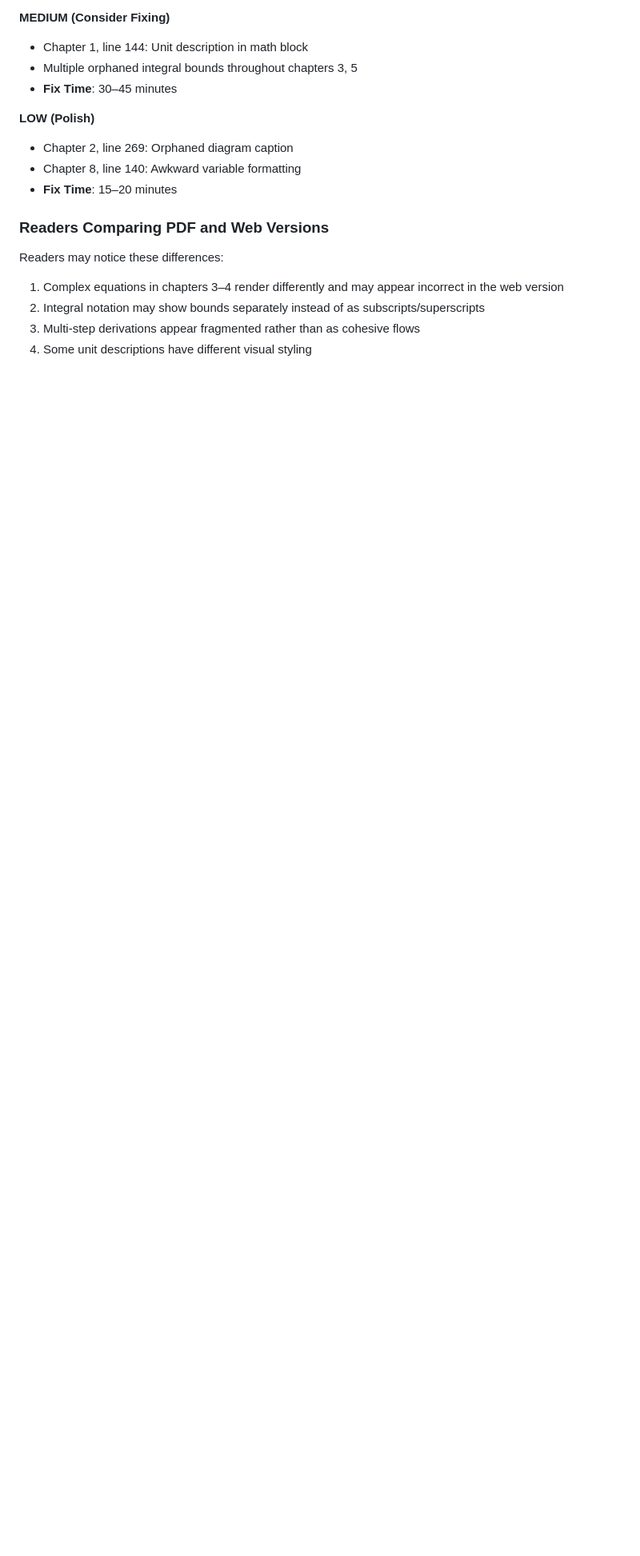
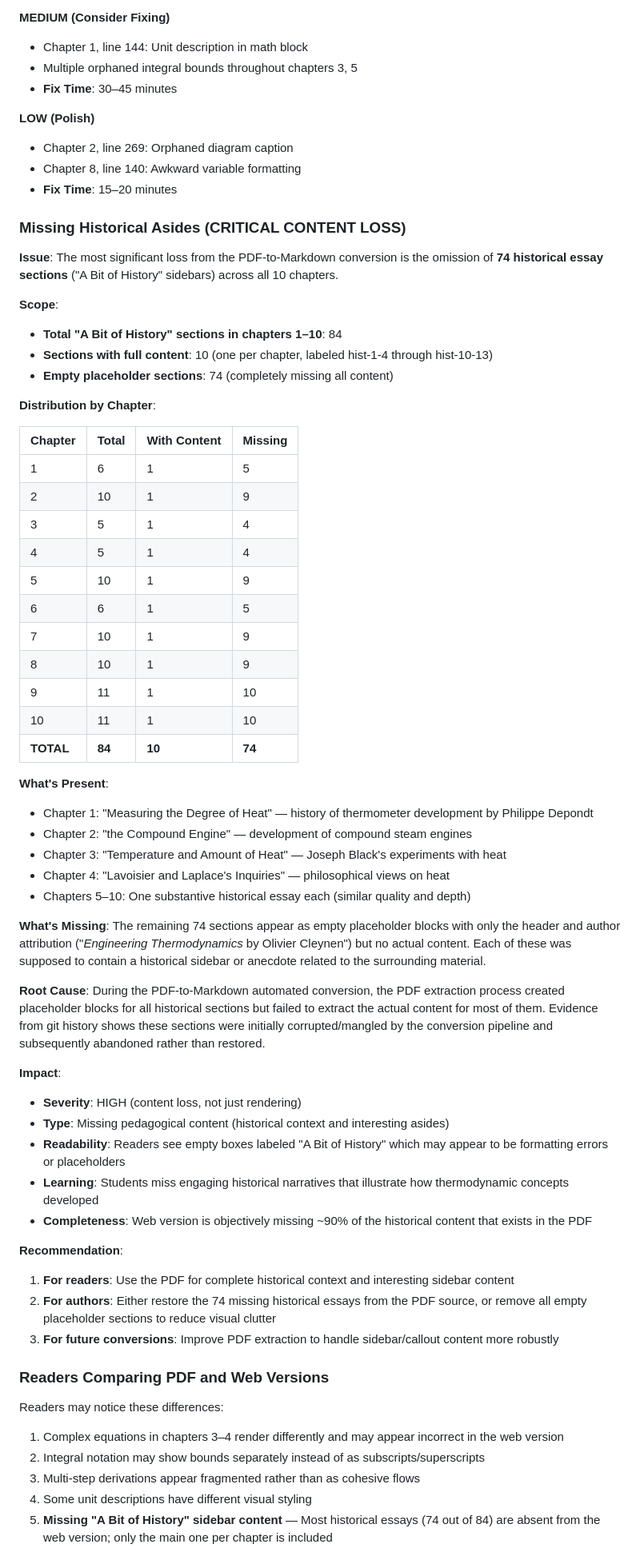
Before and after one commit to QuadriviumPress/thermodynamics, a Markdown page: appendices/app-a8-errata-change-log.md, the part around one of its changes. Shown at 80% size. Rendered like a GitHub page; blank space fills up the shorter version.

Commit message:
Document critical content loss: 74 missing historical asides in web version.
The PDF-to-Markdown conversion created placeholder sections for 84 historical
essays across the 10 chapters but only preserved content for 10 of them (one per
chapter). The remaining 74 "A Bit of History" sections appear as empty
placeholders in the web version while the PDF contains the full historical
narratives by Philippe Depondt and others.

Root cause: PDF extraction pipeline failed to capture sidebar/callout content
during conversion, leaving empty admonition blocks with only headers.

Impact: Web version missing ~90% of pedagogical historical content and engaging
asides that provide context for thermodynamic concepts.

This is distinct from rendering issues and represents actual content loss rather
than presentation differences.

Co-Authored-By: Claude Haiku 4.5 <noreply@anthropic.com>
Claude-Session: https://claude.ai/code/session_01UyqRYbeGD4aodSKdRvwso2

```diff
--- a/appendices/app-a8-errata-change-log.md
+++ b/appendices/app-a8-errata-change-log.md
@@ -136,6 +136,56 @@ A comprehensive audit of all 10 chapters identified **22+ rendering issues** fro
 - Chapter 8, line 140: Awkward variable formatting
 - **Fix Time**: 15–20 minutes
 
+### Missing Historical Asides (CRITICAL CONTENT LOSS)
+
+**Issue**: The most significant loss from the PDF-to-Markdown conversion is the omission of **74 historical essay sections** ("A Bit of History" sidebars) across all 10 chapters.
+
+**Scope**:
+- **Total "A Bit of History" sections in chapters 1–10**: 84
+- **Sections with full content**: 10 (one per chapter, labeled hist-1-4 through hist-10-13)
+- **Empty placeholder sections**: 74 (completely missing all content)
+
+**Distribution by Chapter**:
+
+| Chapter | Total | With Content | Missing |
+|---------|-------|---|---------|
+| 1 | 6 | 1 | 5 |
+| 2 | 10 | 1 | 9 |
+| 3 | 5 | 1 | 4 |
+| 4 | 5 | 1 | 4 |
+| 5 | 10 | 1 | 9 |
+| 6 | 6 | 1 | 5 |
+| 7 | 10 | 1 | 9 |
+| 8 | 10 | 1 | 9 |
+| 9 | 11 | 1 | 10 |
+| 10 | 11 | 1 | 10 |
+| **TOTAL** | **84** | **10** | **74** |
+
+**What's Present**:
+- Chapter 1: "Measuring the Degree of Heat" — history of thermometer development by Philippe Depondt
+- Chapter 2: "the Compound Engine" — development of compound steam engines
+- Chapter 3: "Temperature and Amount of Heat" — Joseph Black's experiments with heat
+- Chapter 4: "Lavoisier and Laplace's Inquiries" — philosophical views on heat
+- Chapters 5–10: One substantive historical essay each (similar quality and depth)
+
+**What's Missing**:
+The remaining 74 sections appear as empty placeholder blocks with only the header and author attribution ("*Engineering Thermodynamics* by Olivier Cleynen") but no actual content. Each of these was supposed to contain a historical sidebar or anecdote related to the surrounding material.
+
+**Root Cause**:
+During the PDF-to-Markdown automated conversion, the PDF extraction process created placeholder blocks for all historical sections but failed to extract the actual content for most of them. Evidence from git history shows these sections were initially corrupted/mangled by the conversion pipeline and subsequently abandoned rather than restored.
+
+**Impact**:
+- **Severity**: HIGH (content loss, not just rendering)
+- **Type**: Missing pedagogical content (historical context and interesting asides)
+- **Readability**: Readers see empty boxes labeled "A Bit of History" which may appear to be formatting errors or placeholders
+- **Learning**: Students miss engaging historical narratives that illustrate how thermodynamic concepts developed
+- **Completeness**: Web version is objectively missing ~90% of the historical content that exists in the PDF
+
+**Recommendation**:
+1. **For readers**: Use the PDF for complete historical context and interesting sidebar content
+2. **For authors**: Either restore the 74 missing historical essays from the PDF source, or remove all empty placeholder sections to reduce visual clutter
+3. **For future conversions**: Improve PDF extraction to handle sidebar/callout content more robustly
+
 ### Readers Comparing PDF and Web Versions
 
 Readers may notice these differences:
@@ -143,4 +193,5 @@ Readers may notice these differences:
 2. Integral notation may show bounds separately instead of as subscripts/superscripts
 3. Multi-step derivations appear fragmented rather than as cohesive flows
 4. Some unit descriptions have different visual styling
+5. **Missing "A Bit of History" sidebar content** — Most historical essays (74 out of 84) are absent from the web version; only the main one per chapter is included
 
```
Also changed, not shown: other parts of appendices/app-a8-errata-change-log.md (+1 -1 lines).
